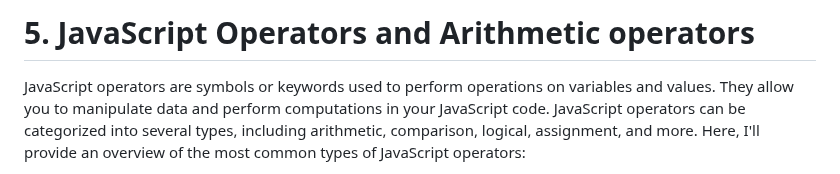
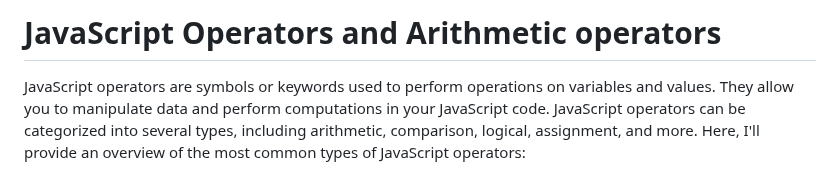
Before and after one commit to lakshyajain1508/Javascript, a Markdown page: Operators/Opertator.md, the part around the change. GitHub-like rendering.

Commit message:
update operator

```diff
--- a/Operators/Opertator.md
+++ b/Operators/Opertator.md
@@ -1,4 +1,4 @@
-# 5. JavaScript Operators and Arithmetic operators
+# JavaScript Operators and Arithmetic operators
 
 JavaScript operators are symbols or keywords used to perform operations on variables and values. They allow you to manipulate data and perform computations in your JavaScript code. JavaScript operators can be categorized into several types, including arithmetic, comparison, logical, assignment, and more. Here, I'll provide an overview of the most common types of JavaScript operators:
 
```
